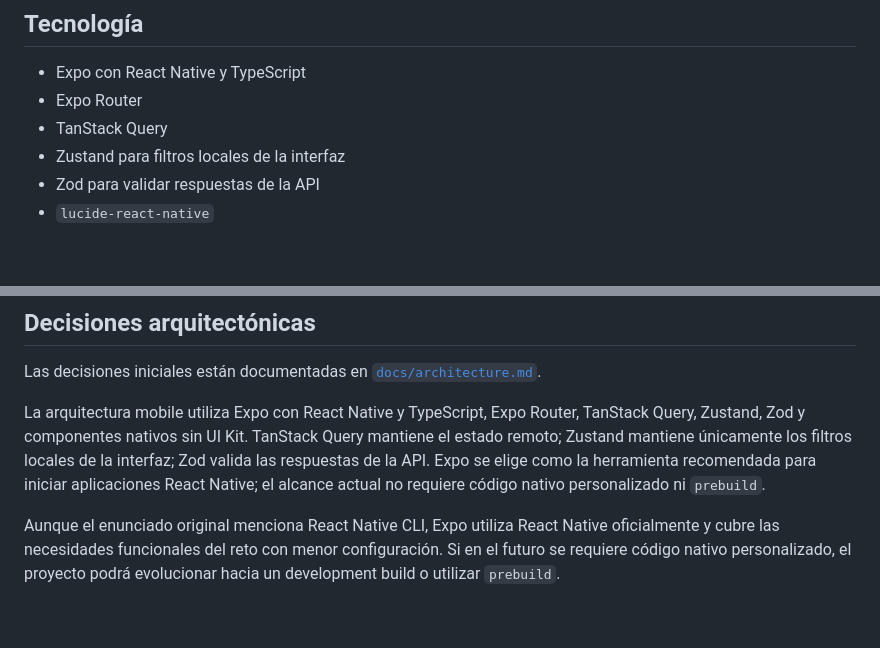
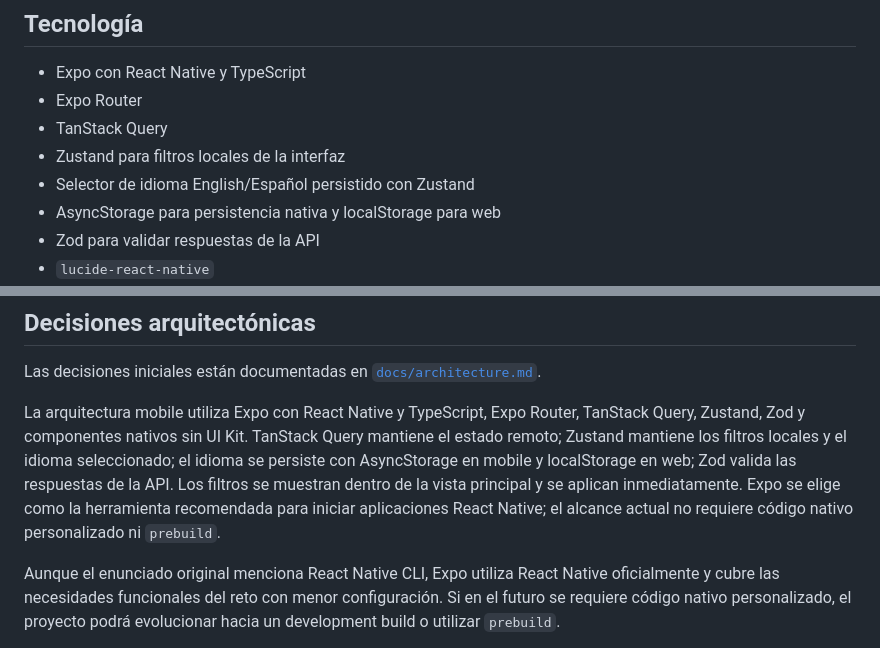
Before and after one commit to billy-arredondo/react-native-dotnet-challenge, a Markdown page: README.md, 2 parts joined by grey strips. Drawn GitHub-style; blank space fills up the shorter version.

Commit message:
docs: document language selector and inline filters

```diff
--- a/README.md
+++ b/README.md
@@ -10,6 +10,8 @@ Este repositorio implementa un desafío técnico de gestión de tareas. El backe
 - Expo Router
 - TanStack Query
 - Zustand para filtros locales de la interfaz
+- Selector de idioma English/Español persistido con Zustand
+- AsyncStorage para persistencia nativa y localStorage para web
 - Zod para validar respuestas de la API
 - `lucide-react-native`
 - .NET 10 Web API
@@ -161,7 +163,7 @@ La API permite CORS únicamente en el entorno `Development`, para que Expo Web p
 
 Las decisiones iniciales están documentadas en [`docs/architecture.md`](docs/architecture.md).
 
-La arquitectura mobile utiliza Expo con React Native y TypeScript, Expo Router, TanStack Query, Zustand, Zod y componentes nativos sin UI Kit. TanStack Query mantiene el estado remoto; Zustand mantiene únicamente los filtros locales de la interfaz; Zod valida las respuestas de la API. Expo se elige como la herramienta recomendada para iniciar aplicaciones React Native; el alcance actual no requiere código nativo personalizado ni `prebuild`.
+La arquitectura mobile utiliza Expo con React Native y TypeScript, Expo Router, TanStack Query, Zustand, Zod y componentes nativos sin UI Kit. TanStack Query mantiene el estado remoto; Zustand mantiene los filtros locales y el idioma seleccionado; el idioma se persiste con AsyncStorage en mobile y localStorage en web; Zod valida las respuestas de la API. Los filtros se muestran dentro de la vista principal y se aplican inmediatamente. Expo se elige como la herramienta recomendada para iniciar aplicaciones React Native; el alcance actual no requiere código nativo personalizado ni `prebuild`.
 
 Aunque el enunciado original menciona React Native CLI, Expo utiliza React Native oficialmente y cubre las necesidades funcionales del reto con menor configuración. Si en el futuro se requiere código nativo personalizado, el proyecto podrá evolucionar hacia un development build o utilizar `prebuild`.
 
```
